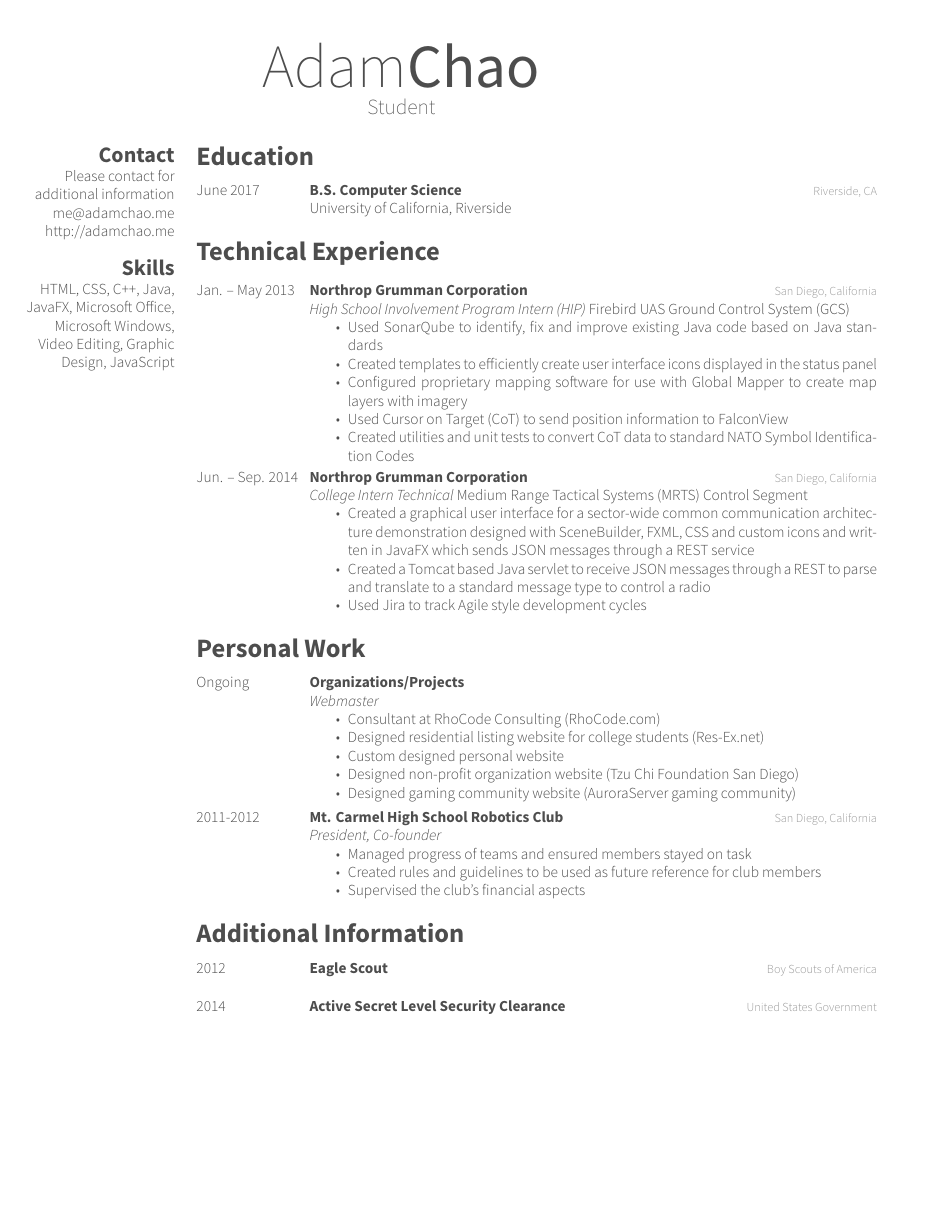
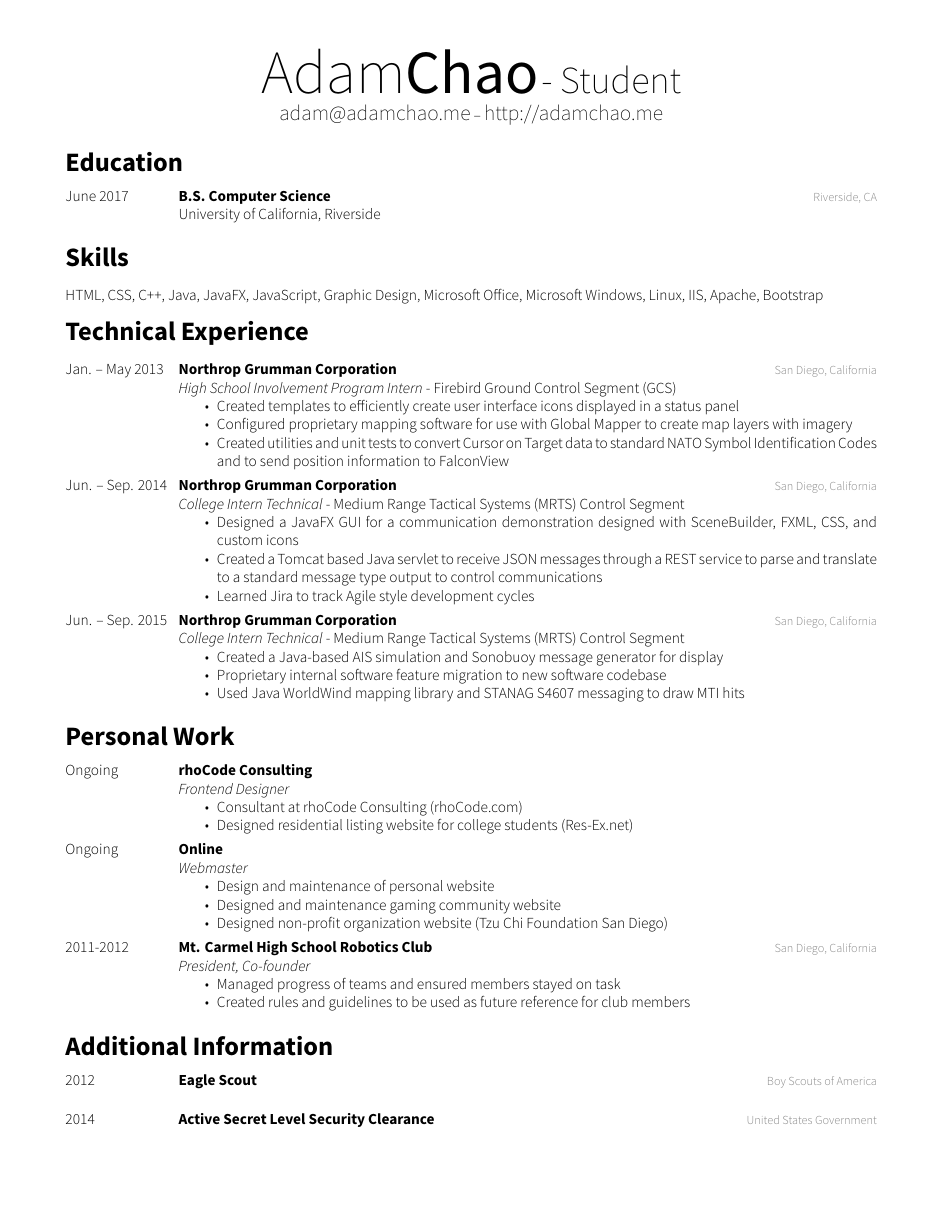
Before and after one commit to thinkaliker/resume, a LaTeX CV (resume.tex, which reads friggeri-cv.cls): the whole page. The pictures show the PDF file resume.pdf that the author committed with the source.

Commit message:
updated content and design

```diff
--- a/friggeri-cv.cls
+++ b/friggeri-cv.cls
@@ -94,36 +94,13 @@
 %%%%%%%%%%%%%
 \RequirePackage{parskip}
 
-\newcounter{colorCounter}
-\def\@sectioncolor#1#2#3{%
-  {%
-    \color{%
-      \ifcase\value{colorCounter}%
-        blue\or%
-        red\or%
-        orange\or%
-        green\or%
-        purple\or%
-        brown\else%
-        headercolor\fi%
-    } #1#2#3%
-  }%
-  \stepcounter{colorCounter}%
-}
-
 \renewcommand{\section}[1]{
   \par\vspace{\parskip}
   {%
-    \LARGE\headingfont\color{headercolor}%
-    \@sectioncolor #1%
+    \LARGE\headingfont\color{headercolor}
+    {\color{textcolor} #1}
   }
   \par\vspace{\parskip}
-}
-
-\renewcommand{\subsection}[2]{
-  \par\vspace{.5\parskip}%
-  \Large\headingfont\color{headercolor} #2%
-  \par\vspace{.25\parskip}%
 }
 
 \pagestyle{empty}
--- a/resume.tex
+++ b/resume.tex
@@ -34,26 +31,15 @@
 
 \header{Adam}{Chao}
 {Student} % Your name and current job title/field
+{adam@adamchao.me}
+{http://adamchao.me}
 
-%----------------------------------------------------------------------------------------
-%	SIDEBAR SECTION
-%----------------------------------------------------------------------------------------
-
-\begin{aside} % In the aside, each new line forces a line break
-\section{Contact}
-Please contact for additional information
-me@adamchao.me
-http://adamchao.me
-\section{Skills}
-HTML, CSS, C++, Java, JavaFX, Microsoft Office, Microsoft Windows, Video Editing, Graphic Design, JavaScript
-\end{aside}
-
+\hfill
 %----------------------------------------------------------------------------------------
 %	EDUCATION SECTION
 %----------------------------------------------------------------------------------------
 
 \section{Education}
-
 \begin{entrylist}
 %------------------------------------------------
 \entry
@@ -61,9 +47,15 @@ HTML, CSS, C++, Java, JavaFX, Microsoft Office, Microsoft Windows, Video Editing
 	{B.S. Computer Science}
 	{Riverside, CA}
 	{University of California, Riverside}
-
 	%------------------------------------------------
 \end{entrylist}
+
+%----------------------------------------------------------------------------------------
+%	SKILLS SECTION
+%----------------------------------------------------------------------------------------
+
+\section{Skills}
+HTML, CSS, C++, Java, JavaFX, JavaScript, Graphic Design, Microsoft Office, Microsoft Windows, Linux, IIS, Apache, Bootstrap
 
 %----------------------------------------------------------------------------------------
 %	WORK EXPERIENCE SECTION
@@ -77,26 +69,33 @@ HTML, CSS, C++, Java, JavaFX, Microsoft Office, Microsoft Windows, Video Editing
 {Jan. -- May 2013}
 {Northrop Grumman Corporation}
 {San Diego, California}
-{\emph{High School Involvement Program Intern (HIP)}
-Firebird UAS Ground Control System (GCS)
+{\emph{High School Involvement Program Intern} - Firebird Ground Control Segment (GCS)
 \begin{itemize}
-\item Used SonarQube to identify, fix and improve existing Java code based on Java standards
-\item Created templates to efficiently create user interface icons displayed in the status panel
+\item Created templates to efficiently create user interface icons displayed in a status panel
 \item Configured proprietary mapping software for use with Global Mapper to create map layers with imagery
-\item Used Cursor on Target (CoT) to send position information to FalconView
-\item Created utilities and unit tests to convert CoT data to standard NATO Symbol Identification Codes
+\item Created utilities and unit tests to convert Cursor on Target data to standard NATO Symbol Identification Codes and to send position information to FalconView
 \end{itemize}}
 %------------------------------------------------
 \entry
 {Jun. -- Sep. 2014}
 {Northrop Grumman Corporation}
 {San Diego, California}
-{\emph{College Intern Technical}
-Medium Range Tactical Systems (MRTS)  Control Segment
+{\emph{College Intern Technical} - Medium Range Tactical Systems (MRTS) Control Segment
 \begin{itemize}
-\item Created a graphical user interface for a sector-wide common communication architecture demonstration designed with SceneBuilder, FXML, CSS and custom icons and written in JavaFX which sends JSON messages through a REST service
-\item Created a Tomcat based Java servlet to receive JSON messages through a REST to parse and translate to a standard message type to control a radio
-\item Used Jira to track Agile style development cycles
+\item Designed a JavaFX GUI for a communication demonstration designed with SceneBuilder, FXML, CSS, and custom icons
+\item Created a Tomcat based Java servlet to receive JSON messages through a REST service to parse and translate to a standard message type output to control communications
+\item Learned Jira to track Agile style development cycles
+\end{itemize}}
+%------------------------------------------------
+\entry
+{Jun. -- Sep. 2015}
+{Northrop Grumman Corporation}
+{San Diego, California}
+{\emph{College Intern Technical} - Medium Range Tactical Systems (MRTS) Control Segment
+\begin{itemize}
+\item Created a Java-based AIS simulation and Sonobuoy message generator for display
+\item Proprietary internal software feature migration to new software codebase
+\item Used Java WorldWind mapping library and STANAG S4607 messaging to draw MTI hits
 \end{itemize}}
 \end{entrylist}
 
@@ -110,15 +109,22 @@ Medium Range Tactical Systems (MRTS)  Control Segment
 %------------------------------------------------
 \entry
 {Ongoing}
-{Organizations/Projects}
+{rhoCode Consulting}
+{ }
+{\emph{Frontend Designer}
+\begin{itemize}
+\item Consultant at rhoCode Consulting (rhoCode.com)
+\item Designed residential listing website for college students (Res-Ex.net)
+\end{itemize}}
+\entry
+{Ongoing}
+{Online}
 { }
 {\emph{Webmaster}
 \begin{itemize}
-\item Consultant at RhoCode Consulting (RhoCode.com)
-\item Designed residential listing website for college students (Res-Ex.net)
-\item Custom designed personal website
+\item Design and maintenance of personal website
+\item Designed and maintenance gaming community website
 \item Designed non-profit organization website (Tzu Chi Foundation San Diego)
-\item Designed gaming community website (AuroraServer gaming community)
 \end{itemize}}
 %------------------------------------------------
 \entry
@@ -129,7 +135,6 @@ Medium Range Tactical Systems (MRTS)  Control Segment
 \begin{itemize}
 \item Managed progress of teams and ensured members stayed on task
 \item Created rules and guidelines to be used as future reference for club members
-\item Supervised the club's financial aspects
 \end{itemize}}
 
 \end{entrylist}
```
Also changed, not shown: resume.pdf, friggeri-cv.cls (65 more changed lines), resume.tex (5 more changed lines).
